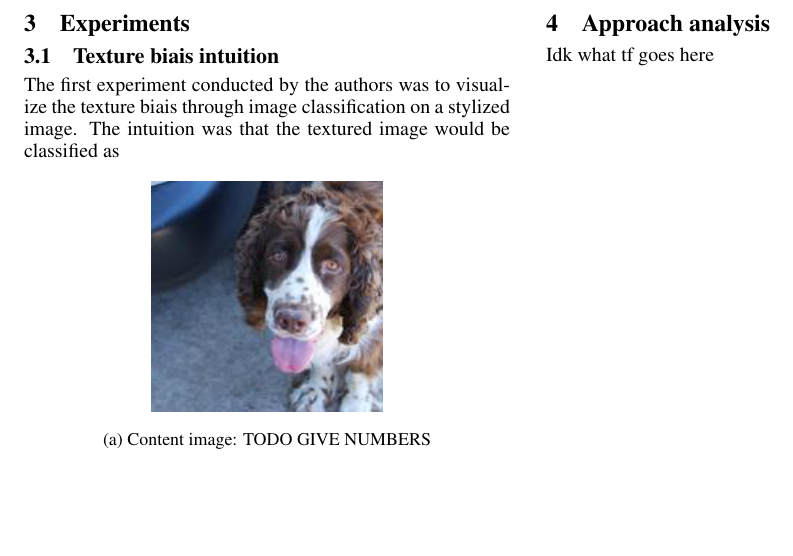
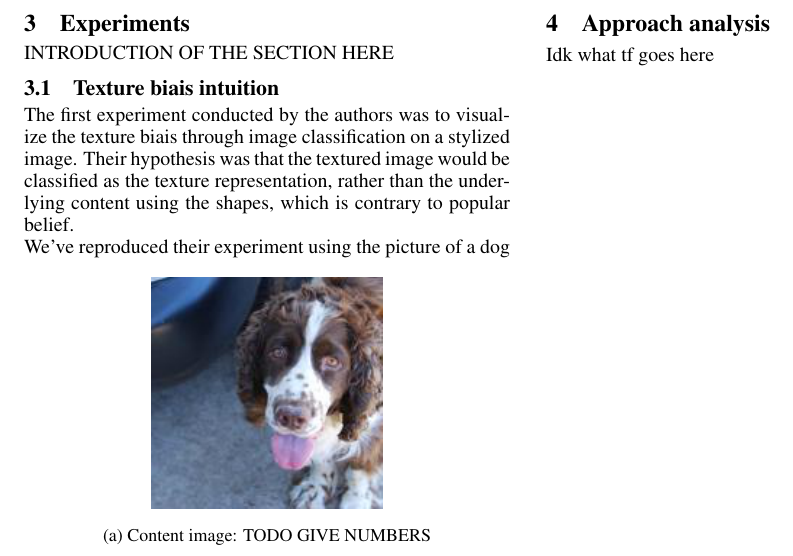
Before and after one commit to JeyzerMC/CNN-Texture-Bias, a LaTeX paper (report/ijcai19.tex): part of page 2 of 3, cut so that both start at the same text, the shorter picture padded with empty space. Compiled offline with pdfLaTeX.

Commit message:
some text

```diff
--- a/report/ijcai19.tex
+++ b/report/ijcai19.tex
@@ -160,19 +158,24 @@ TODO
 
 TODO MAYBE ?
 
-
 \newpage
 \section{Experiments}
 
+INTRODUCTION OF THE SECTION HERE
+
 \subsection{Texture biais intuition}
-
 % The first experiment of this analysis was to reproduce the original experiment of the paper with imagenette-160
 % and handpicked images and textures.
 % We then trained a ResNet-18 to classify the chosen images and visualize the results.
 % Figure 1 below shows the result of classification for a content image (a), texture image (b) and stylized image (c).
 
 The first experiment conducted by the authors was to visualize the texture biais
-through image classification on a stylized image. The intuition was that the textured image would be classified as
+through image classification on a stylized image.
+Their hypothesis was that the textured image would be classified as the texture representation, rather than
+the underlying content using the shapes, which is contrary to popular belief. \\
+\noindent
+We've reproduced their experiment using the picture of a dog
+
 
 \begin{figure}[h!]\centering
   \includegraphics{imgs/dog}
```
Also changed, not shown: report/ijcai19.tex (2 more changed lines).
